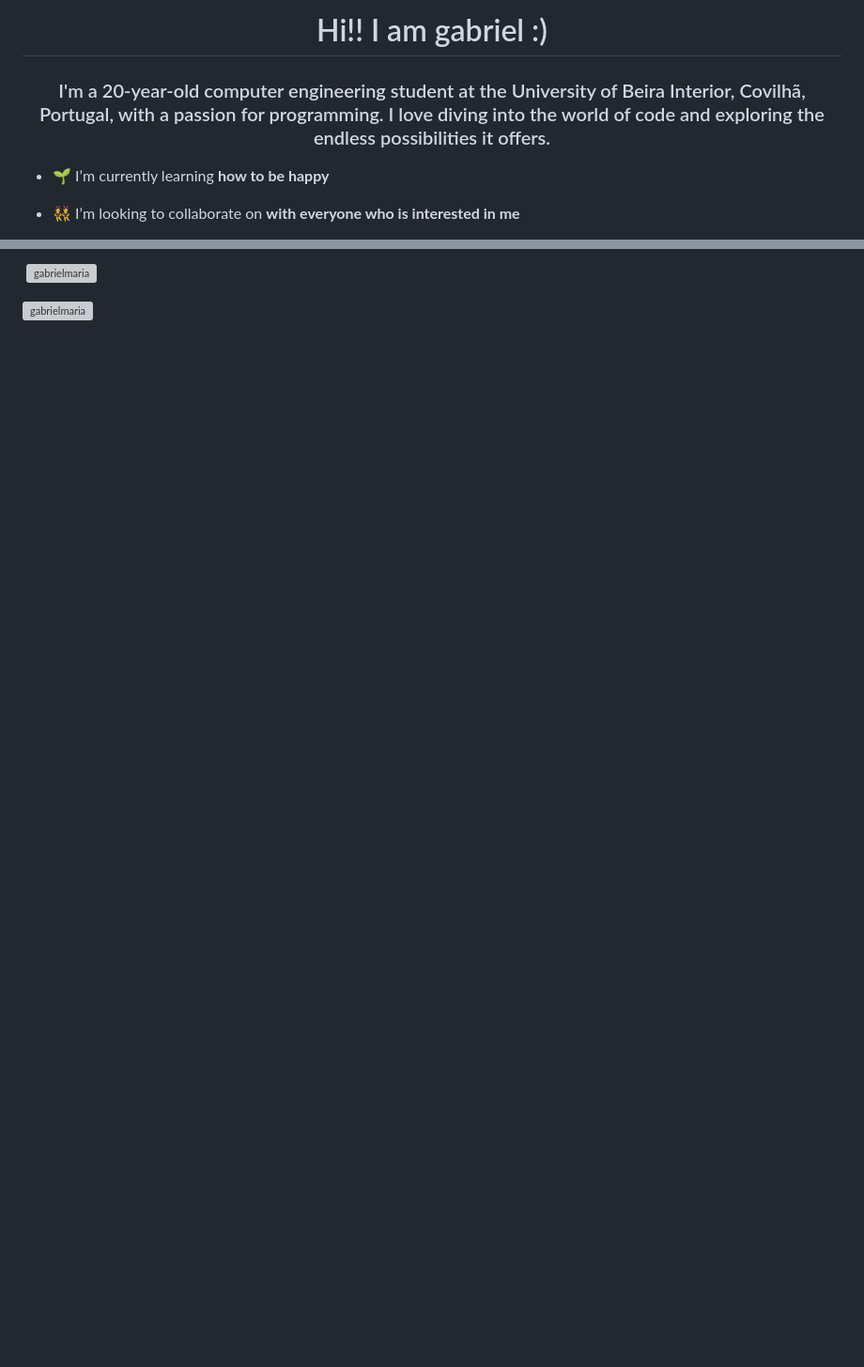
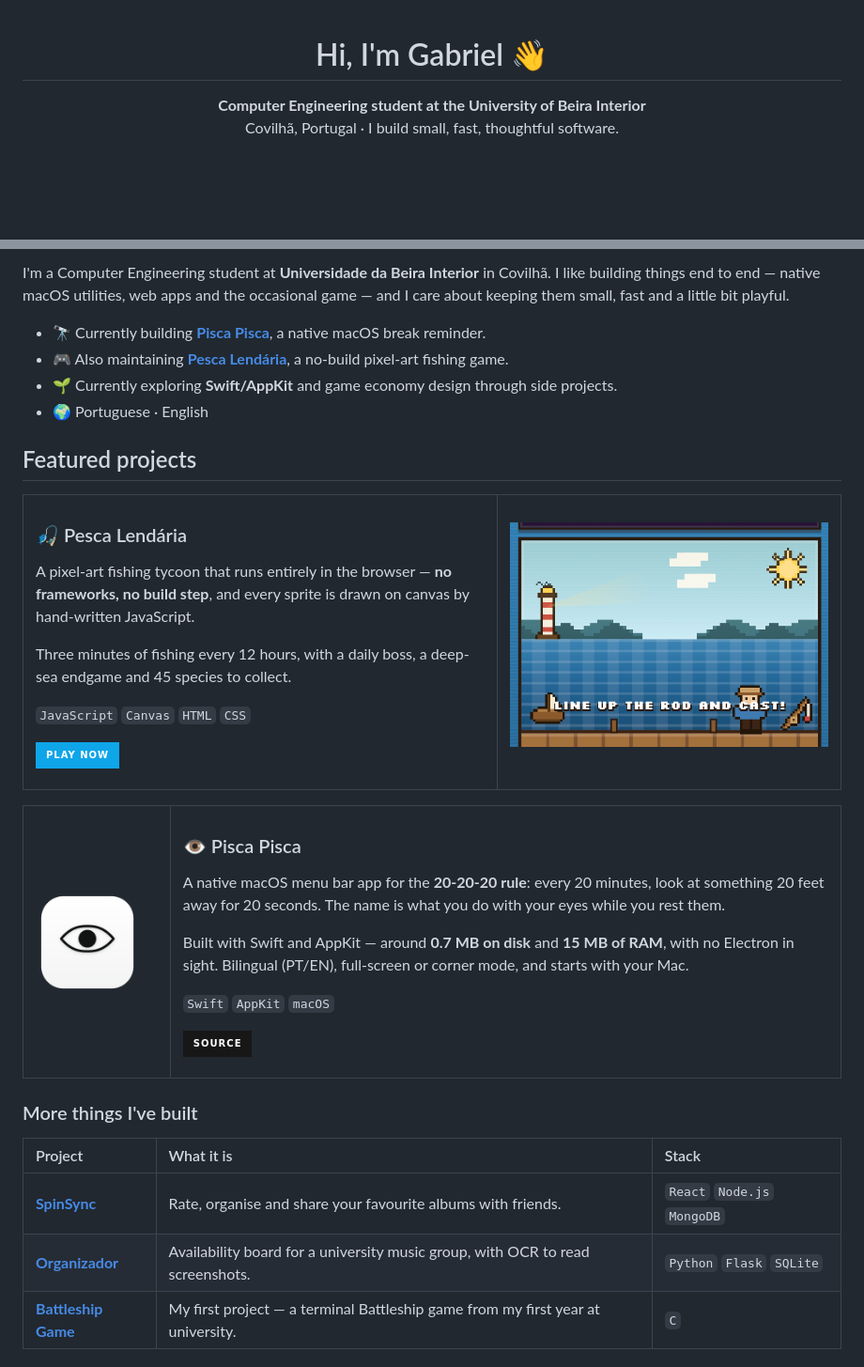
Before and after one commit to gabrielmaria/gabrielmaria, a Markdown page: README.md, 2 parts joined by grey strips. Shown at 94% size. Drawn GitHub-style; pictures changed too: assets/pesca-lendaria.png (added), assets/pisca-pisca-icon.png (added); badges without logos; blank space fills up the shorter version; grey boxes are pictures that could not be loaded.

Commit message:
Revamp profile README with badges, featured projects and stats

```diff
--- a/README.md
+++ b/README.md
@@ -1,7 +1,7 @@
-<h1 align="center">Hi!! I am gabriel :)</h1>
-<h3 align="center">I'm a 20-year-old computer engineering student at the University of Beira Interior, Covilhã, Portugal, with a passion for programming. I love diving into the world of code and exploring the endless possibilities it offers.</h3>
+<div align="center">
 
-- 🌱 I’m currently learning **how to be happy**
+<h1>Hi, I'm Gabriel 👋</h1>
 
-- 👯 I’m looking to collaborate on **with everyone who is interested in me**
+**Computer Engineering student at the University of Beira Interior**
+Covilhã, Portugal · I build small, fast, thoughtful software.
 
@@ -20,4 +17,66 @@
 
-<p>&nbsp;<img align="center" src="https://github-readme-stats.vercel.app/api?username=gabrielmaria&show_icons=true&locale=en" alt="gabrielmaria" /></p>
+I'm a Computer Engineering student at **Universidade da Beira Interior** in Covilhã. I like building things end to end — native macOS utilities, web apps and the occasional game — and I care about keeping them small, fast and a little bit playful.
 
-<p><img align="center" src="https://github-readme-streak-stats.herokuapp.com/?user=gabrielmaria&" alt="gabrielmaria" /></p>
+- 🔭 Currently building **[Pisca Pisca](https://github.com/gabrielmaria/pisca-pisca)**, a native macOS break reminder.
+- 🎮 Also maintaining **[Pesca Lendária](https://pesca-lendaria.vercel.app)**, a no-build pixel-art fishing game.
+- 🌱 Currently exploring **Swift/AppKit** and game economy design through side projects.
+- 🌍 Portuguese · English
+
+## Featured projects
+
+<table>
+<tr>
+<td width="58%" valign="top">
+
+### 🎣 Pesca Lendária
+
+A pixel-art fishing tycoon that runs entirely in the browser — **no frameworks, no build step**, and every sprite is drawn on canvas by hand-written JavaScript.
+
+Three minutes of fishing every 12 hours, with a daily boss, a deep-sea endgame and 45 species to collect.
+
+<code>JavaScript</code> <code>Canvas</code> <code>HTML</code> <code>CSS</code>
+
+<p>
+  <a href="https://pesca-lendaria.vercel.app"><img src="https://img.shields.io/badge/Play_now-0EA5E9?style=for-the-badge&logo=vercel&logoColor=white" alt="Play now"></a>
+</p>
+
+</td>
+<td width="42%" valign="top">
+
+<a href="https://pesca-lendaria.vercel.app"><img src="assets/pesca-lendaria.png" width="100%" alt="Pesca Lendária gameplay screenshot"></a>
+
+</td>
+</tr>
+</table>
+
+<table>
+<tr>
+<td width="18%" valign="top">
+
+<img src="assets/pisca-pisca-icon.png" width="110" alt="Pisca Pisca app icon">
+
+</td>
+<td width="82%" valign="top">
+
+### 👁️ Pisca Pisca
+
+A native macOS menu bar app for the **20-20-20 rule**: every 20 minutes, look at something 20 feet away for 20 seconds. The name is what you do with your eyes while you rest them.
+
+Built with Swift and AppKit — around **0.7 MB on disk** and **15 MB of RAM**, with no Electron in sight. Bilingual (PT/EN), full-screen or corner mode, and starts with your Mac.
+
+<code>Swift</code> <code>AppKit</code> <code>macOS</code>
+
+[![Source](https://img.shields.io/badge/Source-181717?style=for-the-badge&logo=github&logoColor=white)](https://github.com/gabrielmaria/pisca-pisca)
+
+</td>
+</tr>
+</table>
+
+### More things I've built
+
+| Project | What it is | Stack |
+| :-- | :-- | :-- |
+| **[SpinSync](https://github.com/gabrielmaria/SpinSync)** | Rate, organise and share your favourite albums with friends. | `React` `Node.js` `MongoDB` |
+| **[Organizador](https://github.com/gabrielmaria/organizador)** | Availability board for a university music group, with OCR to read screenshots. | `Python` `Flask` `SQLite` |
+| **[Battleship Game](https://github.com/gabrielmaria/battleship-game)** | My first project — a terminal Battleship game from my first year at university. | `C` |
+
```
Also changed, not shown: other parts of README.md (+66 -9 lines).
